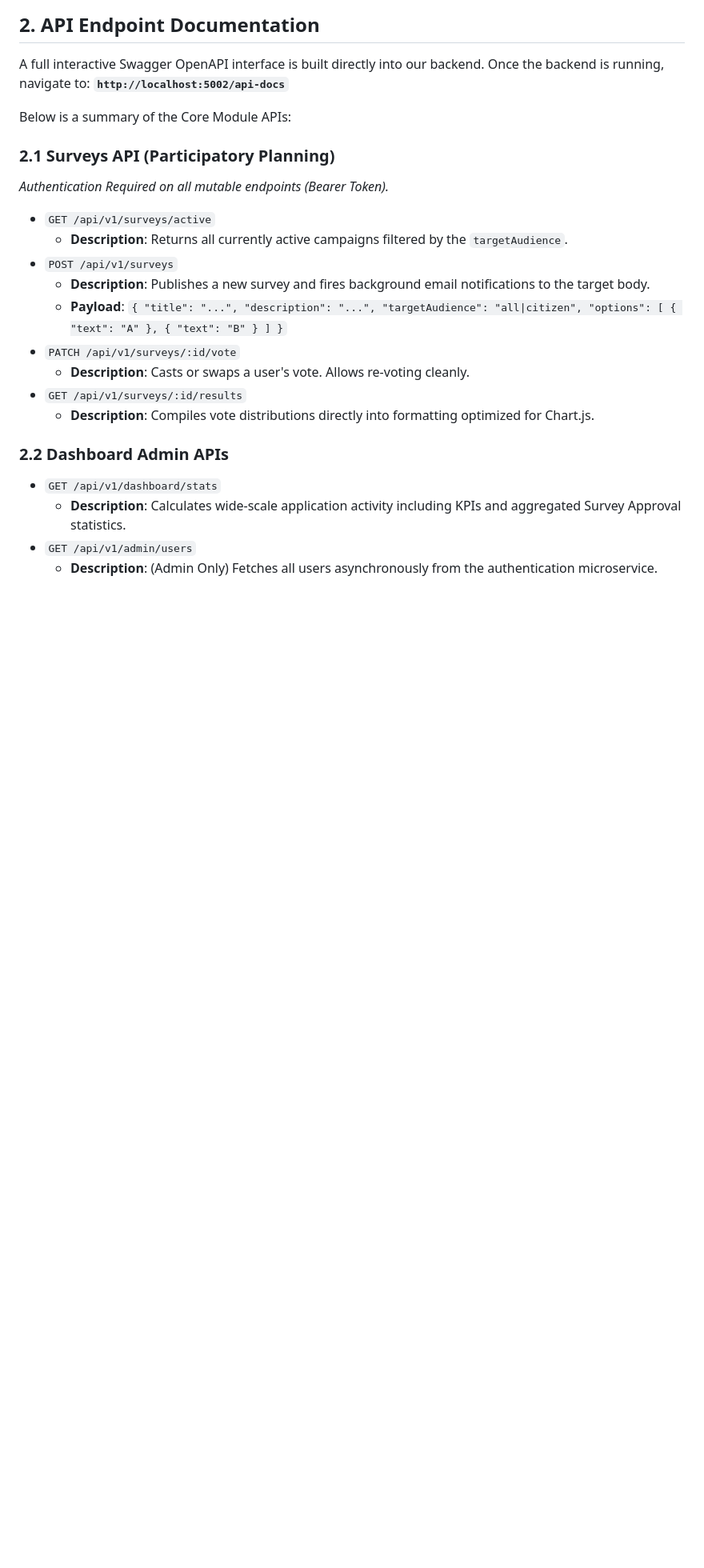
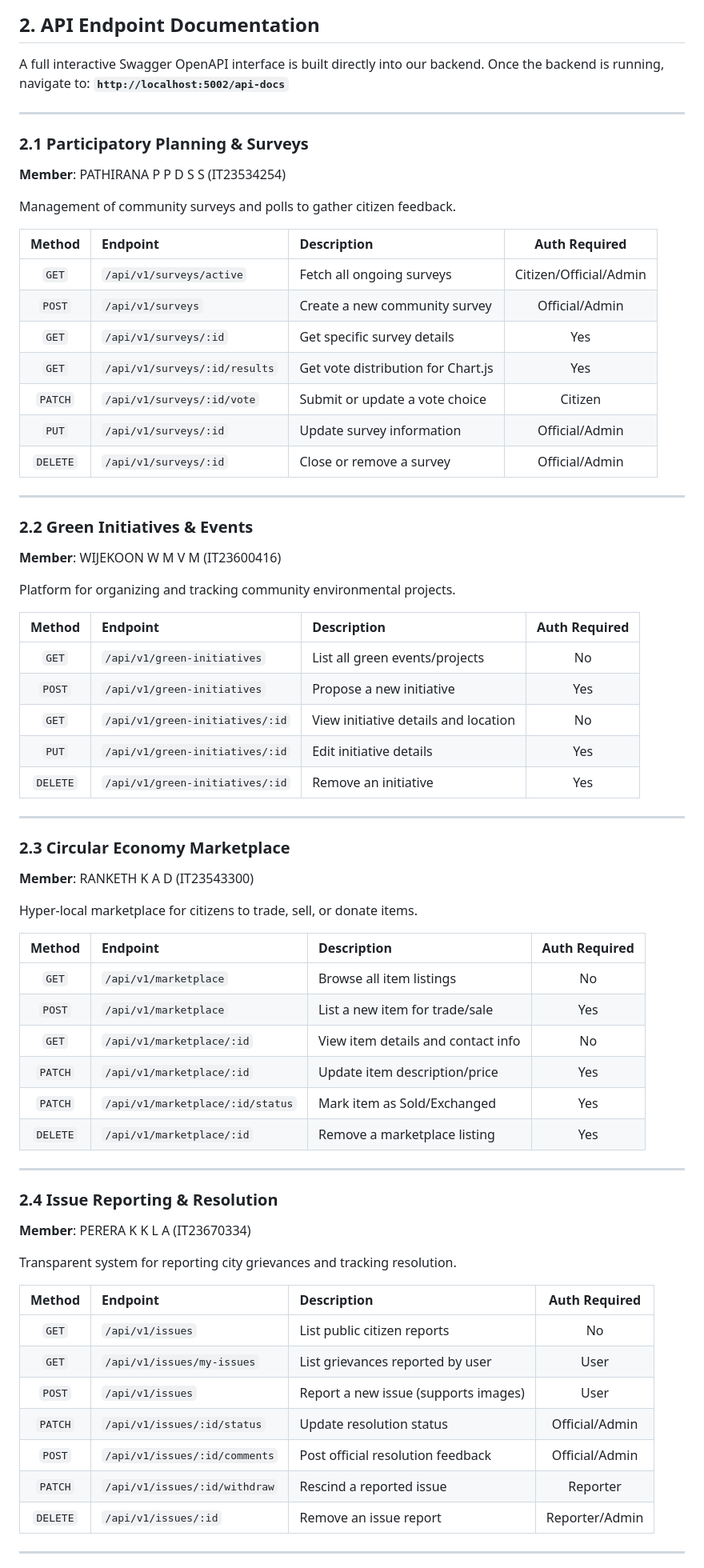
Before and after one commit to dilmithp/Civic-Engagement-SE3040-Project, a Markdown page: README.md, the part around one of its changes. Shown at 80% size. Drawn GitHub-style; blank space fills up the shorter version.

Commit message:
docs: update API documentation with detailed module endpoints and member assignments

```diff
--- a/README.md
+++ b/README.md
@@ -77,23 +77,70 @@ The frontend will be instantly accessible at `http://localhost:5173`.
 A full interactive Swagger OpenAPI interface is built directly into our backend.
 Once the backend is running, navigate to: **`http://localhost:5002/api-docs`**
 
-Below is a summary of the Core Module APIs:
+---
 
-### 2.1 Surveys API (Participatory Planning)
-*Authentication Required on all mutable endpoints (Bearer Token).*
+### 2.1 Participatory Planning & Surveys
+**Member**: PATHIRANA P P D S S (IT23534254)
 
-- `GET /api/v1/surveys/active`
-  - **Description**: Returns all currently active campaigns filtered by the `targetAudience`.
-- `POST /api/v1/surveys`
-  - **Description**: Publishes a new survey and fires background email notifications to the target body.
-  - **Payload**: `{ "title": "...", "description": "...", "targetAudience": "all|citizen", "options": [ { "text": "A" }, { "text": "B" } ] }`
-- `PATCH /api/v1/surveys/:id/vote`
-  - **Description**: Casts or swaps a user's vote. Allows re-voting cleanly.
-- `GET /api/v1/surveys/:id/results`
-  - **Description**: Compiles vote distributions directly into formatting optimized for Chart.js.
+Management of community surveys and polls to gather citizen feedback.
 
-### 2.2 Dashboard Admin APIs
-- `GET /api/v1/dashboard/stats`
-  - **Description**: Calculates wide-scale application activity including KPIs and aggregated Survey Approval statistics.
-- `GET /api/v1/admin/users`
-  - **Description**: (Admin Only) Fetches all users asynchronously from the authentication microservice.
+| Method | Endpoint | Description | Auth Required |
+|:---:|:---|:---|:---:|
+| `GET` | `/api/v1/surveys/active` | Fetch all ongoing surveys | Citizen/Official/Admin |
+| `POST` | `/api/v1/surveys` | Create a new community survey | Official/Admin |
+| `GET` | `/api/v1/surveys/:id` | Get specific survey details | Yes |
+| `GET` | `/api/v1/surveys/:id/results` | Get vote distribution for Chart.js | Yes |
+| `PATCH` | `/api/v1/surveys/:id/vote` | Submit or update a vote choice | Citizen |
+| `PUT` | `/api/v1/surveys/:id` | Update survey information | Official/Admin |
+| `DELETE` | `/api/v1/surveys/:id` | Close or remove a survey | Official/Admin |
+
+---
+
+### 2.2 Green Initiatives & Events
+**Member**: WIJEKOON W M V M (IT23600416)
+
+Platform for organizing and tracking community environmental projects.
+
+| Method | Endpoint | Description | Auth Required |
+|:---:|:---|:---|:---:|
+| `GET` | `/api/v1/green-initiatives` | List all green events/projects | No |
+| `POST` | `/api/v1/green-initiatives` | Propose a new initiative | Yes |
+| `GET` | `/api/v1/green-initiatives/:id` | View initiative details and location | No |
+| `PUT` | `/api/v1/green-initiatives/:id` | Edit initiative details | Yes |
+| `DELETE` | `/api/v1/green-initiatives/:id` | Remove an initiative | Yes |
+
+---
+
+### 2.3 Circular Economy Marketplace
+**Member**: RANKETH K A D (IT23543300)
+
+Hyper-local marketplace for citizens to trade, sell, or donate items.
+
+| Method | Endpoint | Description | Auth Required |
+|:---:|:---|:---|:---:|
+| `GET` | `/api/v1/marketplace` | Browse all item listings | No |
+| `POST` | `/api/v1/marketplace` | List a new item for trade/sale | Yes |
+| `GET` | `/api/v1/marketplace/:id` | View item details and contact info | No |
+| `PATCH` | `/api/v1/marketplace/:id` | Update item description/price | Yes |
+| `PATCH` | `/api/v1/marketplace/:id/status` | Mark item as Sold/Exchanged | Yes |
+| `DELETE` | `/api/v1/marketplace/:id` | Remove a marketplace listing | Yes |
+
+---
+
+### 2.4 Issue Reporting & Resolution
+**Member**: PERERA K K L A (IT23670334)
+
+Transparent system for reporting city grievances and tracking resolution.
+
+| Method | Endpoint | Description | Auth Required |
+|:---:|:---|:---|:---:|
+| `GET` | `/api/v1/issues` | List public citizen reports | No |
+| `GET` | `/api/v1/issues/my-issues` | List grievances reported by user | User |
+| `POST` | `/api/v1/issues` | Report a new issue (supports images) | User |
+| `PATCH` | `/api/v1/issues/:id/status` | Update resolution status | Official/Admin |
+| `POST` | `/api/v1/issues/:id/comments` | Post official resolution feedback | Official/Admin |
+| `PATCH` | `/api/v1/issues/:id/withdraw` | Rescind a reported issue | Reporter |
+| `DELETE` | `/api/v1/issues/:id` | Remove an issue report | Reporter/Admin |
+
+---
+
```
Also changed, not shown: other parts of README.md (+6 -0 lines).
